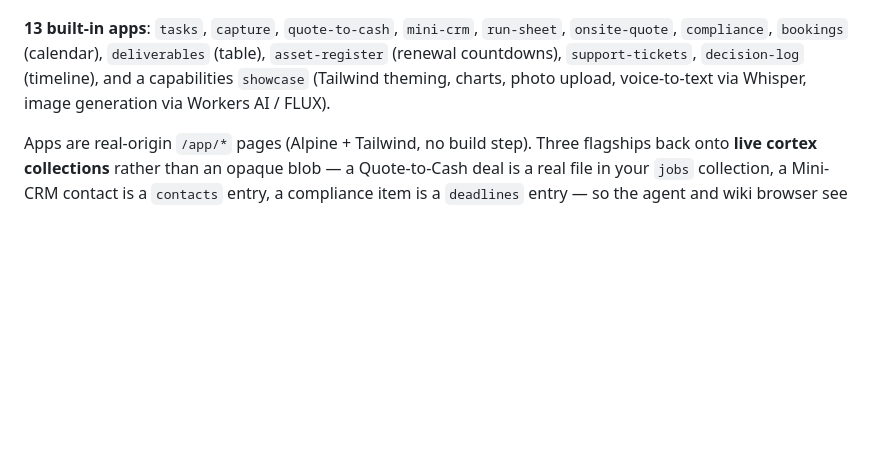
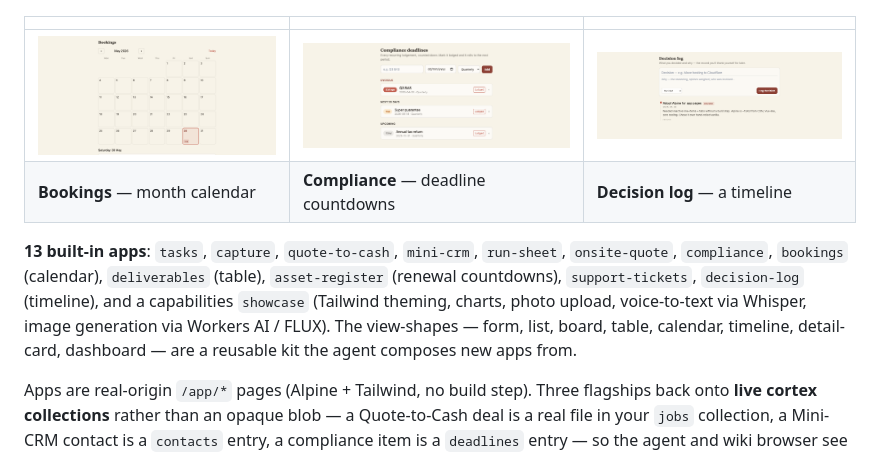
Before and after one commit to jezweb/office-town-cloud, a Markdown page: README.md, the part around the change. GitHub-like rendering; pictures changed too: docs/img/app-bookings.png (added), docs/img/app-compliance.png (added), docs/img/app-decision-log.png (added); blank space fills up the shorter version.

Commit message:
docs(readme): add more app screenshots (calendar, compliance, timeline)
Co-Authored-By: Claude Opus 4.8 (1M context) <noreply@anthropic.com>
Signed-off-by: Jeremy Dawes <jeremy@jezweb.net>

```diff
--- a/README.md
+++ b/README.md
@@ -15,7 +15,12 @@ Office Town ships interactive apps that render inside Goose Desktop (via MCP-UI)
 
 ![Generative-UI showcase](docs/img/app-showcase.png)
 
-**13 built-in apps**: `tasks`, `capture`, `quote-to-cash`, `mini-crm`, `run-sheet`, `onsite-quote`, `compliance`, `bookings` (calendar), `deliverables` (table), `asset-register` (renewal countdowns), `support-tickets`, `decision-log` (timeline), and a capabilities `showcase` (Tailwind theming, charts, photo upload, voice-to-text via Whisper, image generation via Workers AI / FLUX).
+| | | |
+|---|---|---|
+| ![Bookings](docs/img/app-bookings.png) | ![Compliance](docs/img/app-compliance.png) | ![Decision log](docs/img/app-decision-log.png) |
+| **Bookings** — month calendar | **Compliance** — deadline countdowns | **Decision log** — a timeline |
+
+**13 built-in apps**: `tasks`, `capture`, `quote-to-cash`, `mini-crm`, `run-sheet`, `onsite-quote`, `compliance`, `bookings` (calendar), `deliverables` (table), `asset-register` (renewal countdowns), `support-tickets`, `decision-log` (timeline), and a capabilities `showcase` (Tailwind theming, charts, photo upload, voice-to-text via Whisper, image generation via Workers AI / FLUX). The view-shapes — form, list, board, table, calendar, timeline, detail-card, dashboard — are a reusable kit the agent composes new apps from.
 
 Apps are real-origin `/app/*` pages (Alpine + Tailwind, no build step). Three flagships back onto **live cortex collections** rather than an opaque blob — a Quote-to-Cash deal is a real file in your `jobs` collection, a Mini-CRM contact is a `contacts` entry, a compliance item is a `deadlines` entry — so the agent and wiki browser see the same data. Access is via a **collection-scoped token** (`cortex:jobs` can touch only the jobs collection, never your secrets).
 
```
